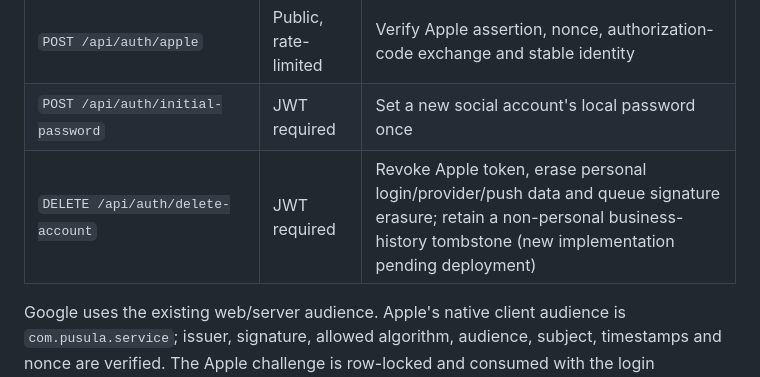
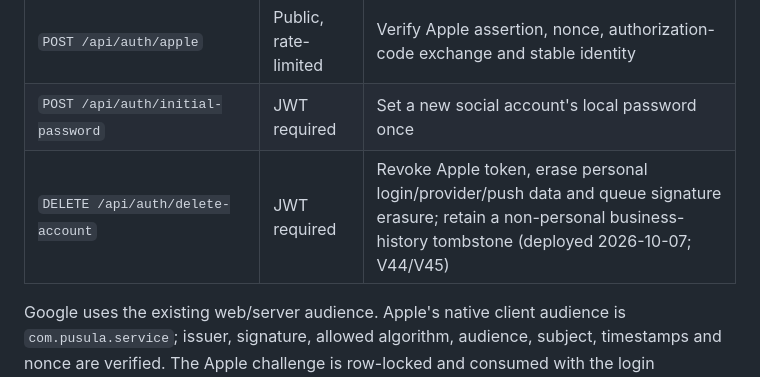
Before and after one commit to emirrkls/Pusula-SaaS-Ecosystem, a Markdown page: docs/SOCIAL_AUTH.md, the part around the change. Drawn GitHub-style.

```diff
--- a/docs/SOCIAL_AUTH.md
+++ b/docs/SOCIAL_AUTH.md
@@ -32,7 +32,7 @@ Provider setup status (2026-10-03): the `Pusula iOS` Google OAuth client has bee
 | `POST /api/auth/apple/challenge` | Public, rate-limited | Create server nonce with a five-minute lifetime |
 | `POST /api/auth/apple` | Public, rate-limited | Verify Apple assertion, nonce, authorization-code exchange and stable identity |
 | `POST /api/auth/initial-password` | JWT required | Set a new social account's local password once |
-| `DELETE /api/auth/delete-account` | JWT required | Revoke Apple token, erase personal login/provider/push data and queue signature erasure; retain a non-personal business-history tombstone (new implementation pending deployment) |
+| `DELETE /api/auth/delete-account` | JWT required | Revoke Apple token, erase personal login/provider/push data and queue signature erasure; retain a non-personal business-history tombstone (deployed 2026-10-07; V44/V45) |
 
 Google uses the existing web/server audience. Apple's native client audience is `com.pusula.service`; issuer, signature, allowed algorithm, audience, subject, timestamps and nonce are verified. The Apple challenge is row-locked and consumed with the login transaction. The code-exchanged ID token must have the same subject and nonce. Refresh tokens are stored only as AES-256-GCM ciphertext, never in mobile storage, logs or repository files. On account deletion, revocation failure aborts deletion so retry remains possible. Apple's authorization code is short-lived and exchanged only on the server.
 
```
Also changed, not shown: docs/APP_STORE_LIFECYCLE.md (+45 -9 lines).
